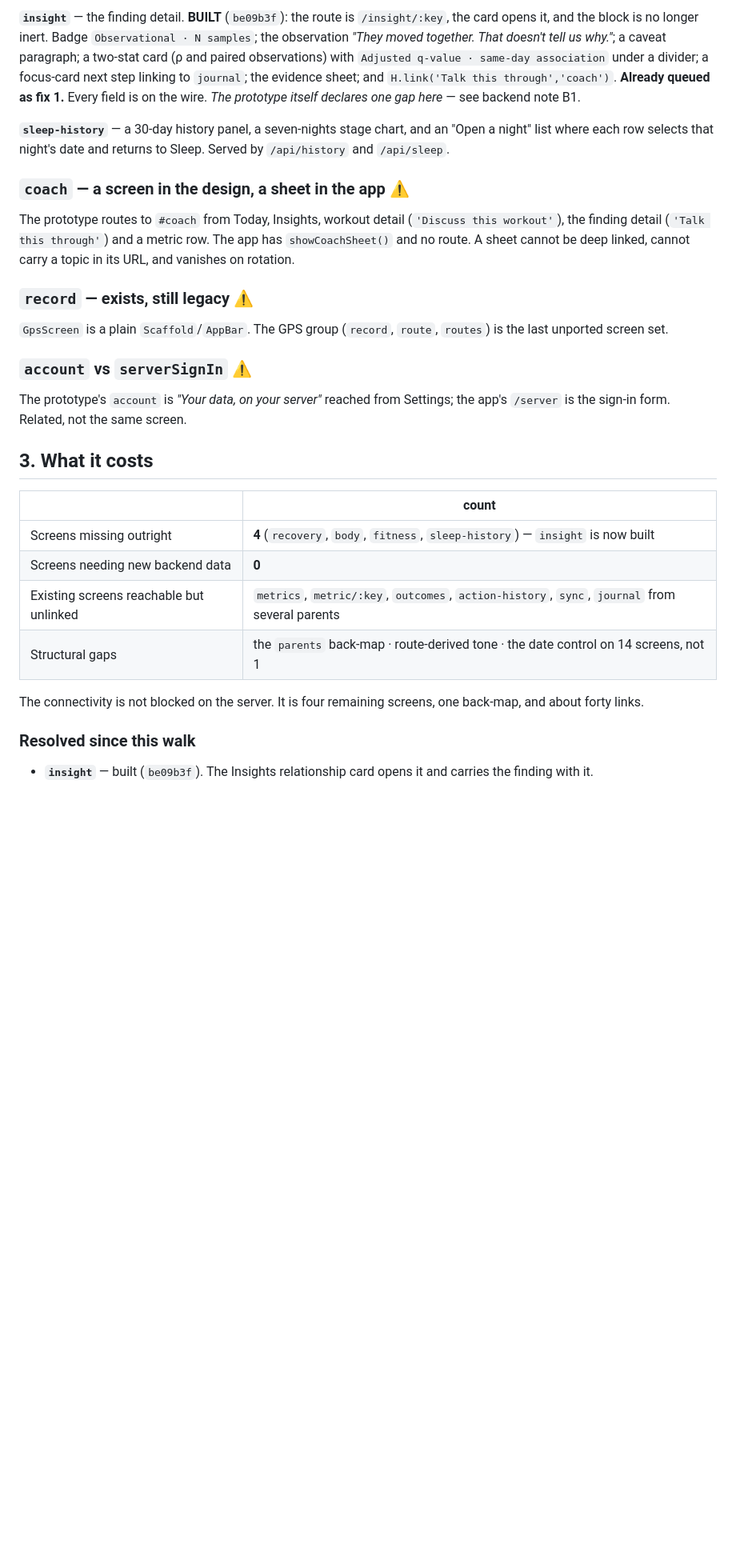
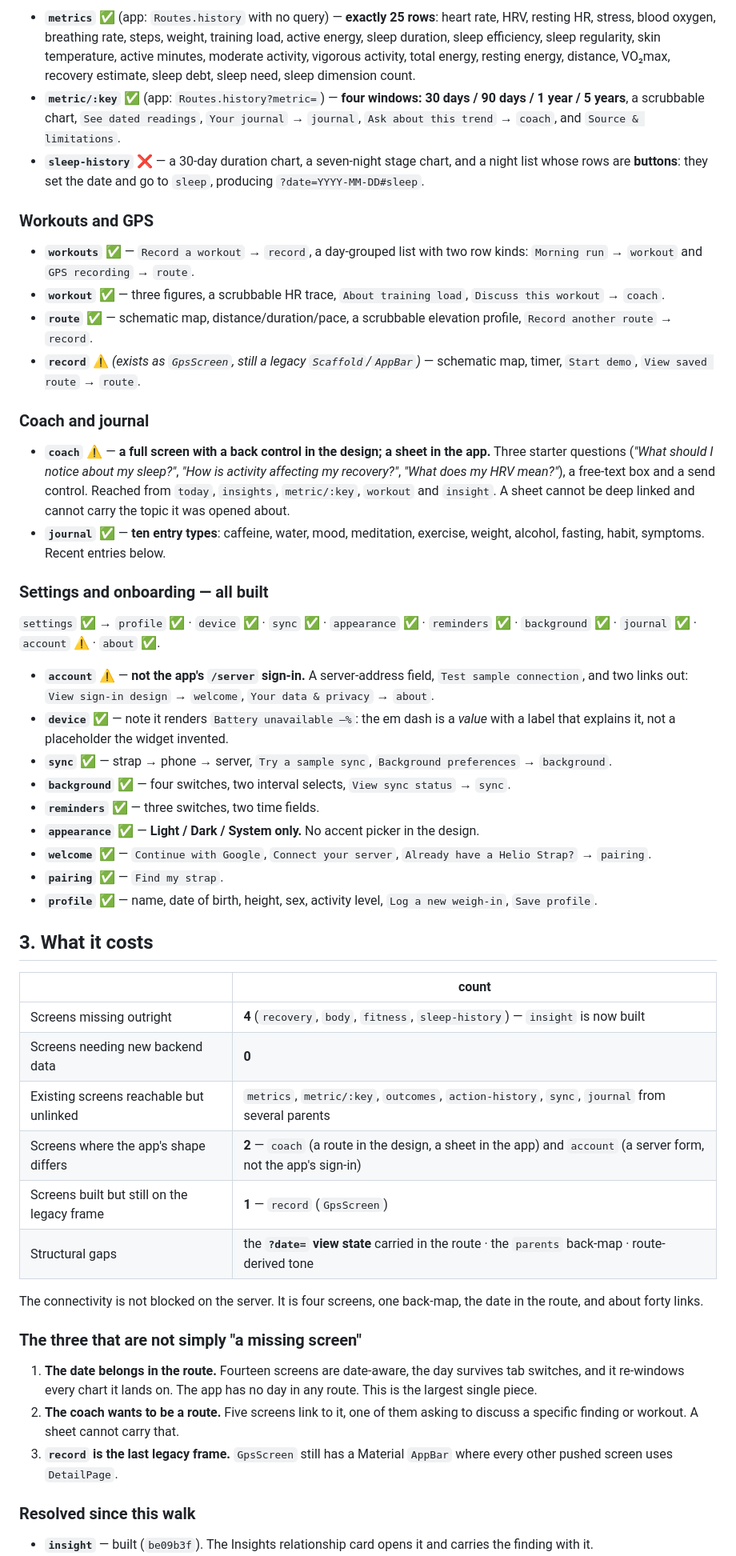
Before and after one commit to Anshuman115/healthee, a Markdown page: docs/V02_CONNECTIVITY.md, the part around one of its changes. Shown at 80% size. GitHub-like rendering; blank space fills up the shorter version.

```diff
--- a/docs/V02_CONNECTIVITY.md
+++ b/docs/V02_CONNECTIVITY.md
@@ -160,30 +142,62 @@ panel linking to `program`. **All served** by `/api/activity.vo2max` and
 
-**`insight`** — the finding detail. **BUILT** (`be09b3f`): the route is
-`/insight/:key`, the card opens it, and the block is no longer inert. Badge `Observational · N samples`; the
-observation *"They moved together. That doesn't tell us why."*; a caveat
-paragraph; a two-stat card (ρ and paired observations) with `Adjusted q-value ·
-same-day association` under a divider; a focus-card next step linking to
-`journal`; the evidence sheet; and `H.link('Talk this through','coach')`.
-**Already queued as fix 1.** Every field is on the wire. *The prototype itself
-declares one gap here* — see backend note B1.
+- **`metrics`** ✅ (app: `Routes.history` with no query) — **exactly 25 rows**:
+  heart rate, HRV, resting HR, stress, blood oxygen, breathing rate, steps,
+  weight, training load, active energy, sleep duration, sleep efficiency, sleep
+  regularity, skin temperature, active minutes, moderate activity, vigorous
+  activity, total energy, resting energy, distance, VO₂max, recovery estimate,
+  sleep debt, sleep need, sleep dimension count.
+- **`metric/:key`** ✅ (app: `Routes.history?metric=`) — **four windows: 30 days
+  / 90 days / 1 year / 5 years**, a scrubbable chart, `See dated readings`,
+  `Your journal` → `journal`, `Ask about this trend` → `coach`, and
+  `Source & limitations`.
+- **`sleep-history`** ❌ — a 30-day duration chart, a seven-night stage chart,
+  and a night list whose rows are **buttons**: they set the date and go to
+  `sleep`, producing `?date=YYYY-MM-DD#sleep`.
 
-**`sleep-history`** — a 30-day history panel, a seven-nights stage chart, and an
-"Open a night" list where each row selects that night's date and returns to
-Sleep. Served by `/api/history` and `/api/sleep`.
+### Workouts and GPS
 
-### `coach` — a screen in the design, a sheet in the app  ⚠
-The prototype routes to `#coach` from Today, Insights, workout detail
-(`'Discuss this workout'`), the finding detail (`'Talk this through'`) and a
-metric row. The app has `showCoachSheet()` and no route. A sheet cannot be deep
-linked, cannot carry a topic in its URL, and vanishes on rotation.
+- **`workouts`** ✅ — `Record a workout` → `record`, a day-grouped list with two
+  row kinds: `Morning run` → `workout` and `GPS recording` → `route`.
+- **`workout`** ✅ — three figures, a scrubbable HR trace, `About training
+  load`, `Discuss this workout` → `coach`.
+- **`route`** ✅ — schematic map, distance/duration/pace, a scrubbable elevation
+  profile, `Record another route` → `record`.
+- **`record`** ⚠ *(exists as `GpsScreen`, still a legacy `Scaffold`/`AppBar`)* —
+  schematic map, timer, `Start demo`, `View saved route` → `route`.
 
-### `record` — exists, still legacy  ⚠
-`GpsScreen` is a plain `Scaffold`/`AppBar`. The GPS group (`record`, `route`,
-`routes`) is the last unported screen set.
+### Coach and journal
 
-### `account` vs `serverSignIn`  ⚠
-The prototype's `account` is *"Your data, on your server"* reached from
-Settings; the app's `/server` is the sign-in form. Related, not the same screen.
+- **`coach`** ⚠ — **a full screen with a back control in the design; a sheet in
+  the app.** Three starter questions (*"What should I notice about my sleep?"*,
+  *"How is activity affecting my recovery?"*, *"What does my HRV mean?"*), a
+  free-text box and a send control. Reached from `today`, `insights`,
+  `metric/:key`, `workout` and `insight`. A sheet cannot be deep linked and
+  cannot carry the topic it was opened about.
+- **`journal`** ✅ — **ten entry types**: caffeine, water, mood, meditation,
+  exercise, weight, alcohol, fasting, habit, symptoms. Recent entries below.
+
+### Settings and onboarding — all built
+
+`settings` ✅ → `profile` ✅ · `device` ✅ · `sync` ✅ · `appearance` ✅ ·
+`reminders` ✅ · `background` ✅ · `journal` ✅ · `account` ⚠ · `about` ✅.
+
+- **`account`** ⚠ — **not the app's `/server` sign-in.** A server-address field,
+  `Test sample connection`, and two links out: `View sign-in design` →
+  `welcome`, `Your data & privacy` → `about`.
+- **`device`** ✅ — note it renders `Battery unavailable —%`: the em dash is a
+  *value* with a label that explains it, not a placeholder the widget invented.
+- **`sync`** ✅ — strap → phone → server, `Try a sample sync`,
+  `Background preferences` → `background`.
+- **`background`** ✅ — four switches, two interval selects, `View sync status`
+  → `sync`.
+- **`reminders`** ✅ — three switches, two time fields.
+- **`appearance`** ✅ — **Light / Dark / System only.** No accent picker in the
+  design.
+- **`welcome`** ✅ — `Continue with Google`, `Connect your server`,
+  `Already have a Helio Strap?` → `pairing`.
+- **`pairing`** ✅ — `Find my strap`.
+- **`profile`** ✅ — name, date of birth, height, sex, activity level,
+  `Log a new weigh-in`, `Save profile`.
 
 ## 3. What it costs
 
@@ -192,10 +206,22 @@ Settings; the app's `/server` is the sign-in form. Related, not the same screen.
 | Screens missing outright | **4** (`recovery`, `body`, `fitness`, `sleep-history`) — `insight` is now built |
 | Screens needing new backend data | **0** |
 | Existing screens reachable but unlinked | `metrics`, `metric/:key`, `outcomes`, `action-history`, `sync`, `journal` from several parents |
-| Structural gaps | the `parents` back-map · route-derived tone · the date control on 14 screens, not 1 |
+| Screens where the app's shape differs | **2** — `coach` (a route in the design, a sheet in the app) and `account` (a server form, not the app's sign-in) |
+| Screens built but still on the legacy frame | **1** — `record` (`GpsScreen`) |
+| Structural gaps | the **`?date=` view state** carried in the route · the `parents` back-map · route-derived tone |
 
-The connectivity is not blocked on the server. It is four remaining screens, one
-back-map, and about forty links.
+The connectivity is not blocked on the server. It is four screens, one back-map,
+the date in the route, and about forty links.
+
+### The three that are not simply "a missing screen"
+
+1. **The date belongs in the route.** Fourteen screens are date-aware, the day
+   survives tab switches, and it re-windows every chart it lands on. The app has
+   no day in any route. This is the largest single piece.
+2. **The coach wants to be a route.** Five screens link to it, one of them
+   asking to discuss a specific finding or workout. A sheet cannot carry that.
+3. **`record` is the last legacy frame.** `GpsScreen` still has a Material
+   `AppBar` where every other pushed screen uses `DetailPage`.
 
 ### Resolved since this walk
 
```
Also changed, not shown: other parts of docs/V02_CONNECTIVITY.md (+44 -62 lines).
